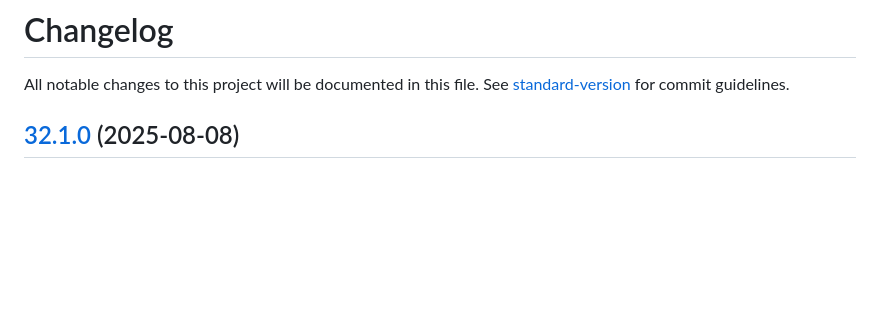
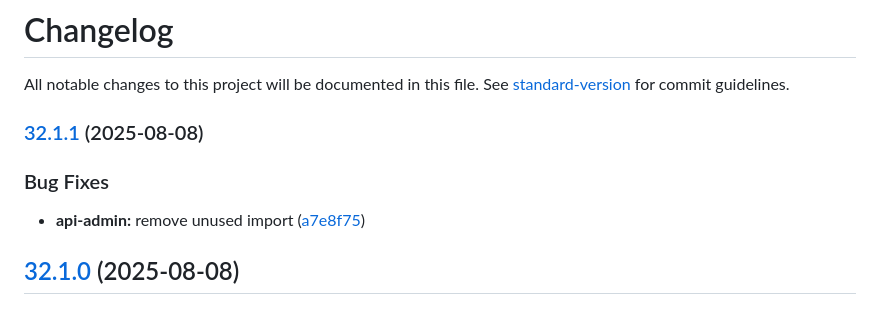
Before and after one commit to MTPRM/mtprm-proto, a Markdown page: CHANGELOG.md, the part around the change. Drawn GitHub-style; blank space fills up the shorter version.

Commit message:
chore(release): 32.1.1

```diff
--- a/CHANGELOG.md
+++ b/CHANGELOG.md
@@ -1,6 +1,13 @@
 # Changelog
 
 All notable changes to this project will be documented in this file. See [standard-version](https://github.com/conventional-changelog/standard-version) for commit guidelines.
+
+### [32.1.1](https://github.com/MTPRM/mtprm-proto/compare/32.1.0...32.1.1) (2025-08-08)
+
+
+### Bug Fixes
+
+* **api-admin:** remove unused import ([a7e8f75](https://github.com/MTPRM/mtprm-proto/commit/a7e8f752affb5768d7811067d334d380c27d2a73))
 
 ## [32.1.0](https://github.com/MTPRM/mtprm-proto/compare/32.0.1...32.1.0) (2025-08-08)
 
```
